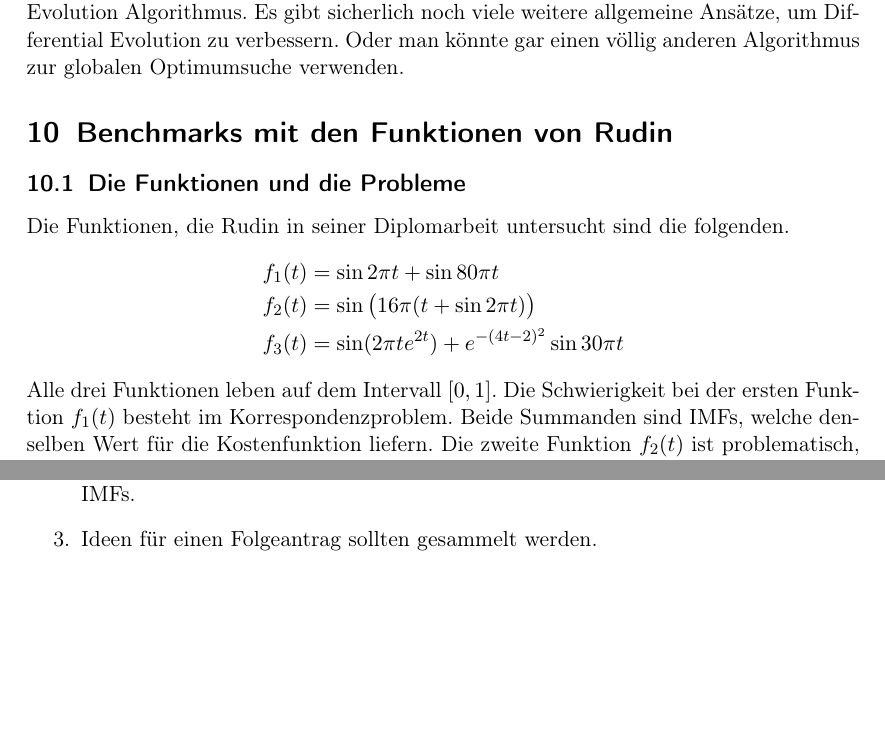
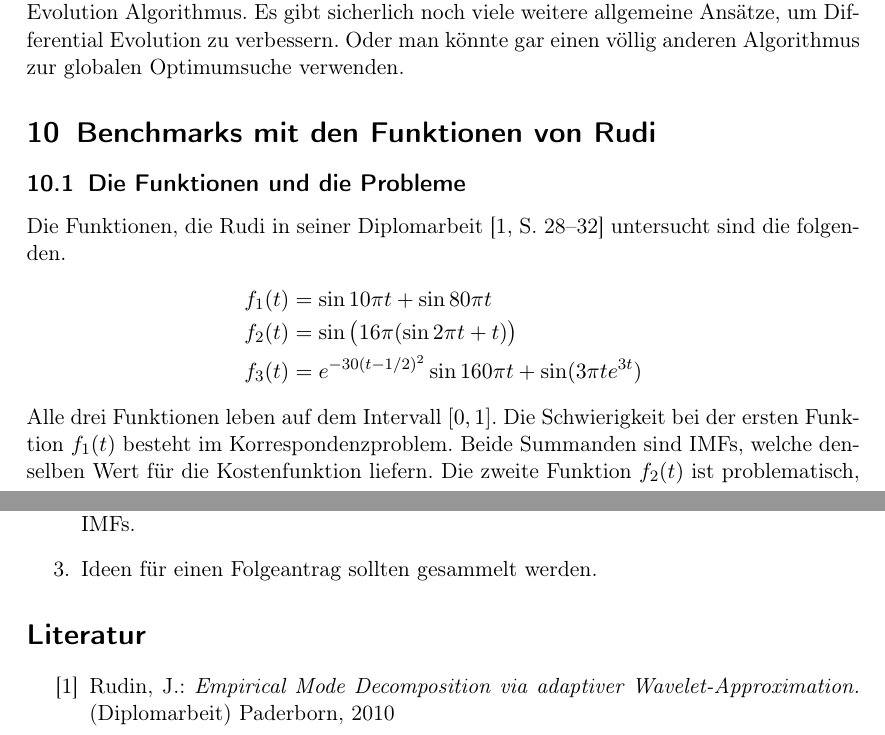
Before and after one commit to ralphtandetzky/decompose_imf_notes, a LaTeX document (decompose_imf.tex): two parts of pages 16 and 17 of 17, joined at a grey line, cut so that both start at the same text, the shorter picture padded with empty space. Compiled offline with pdfLaTeX.

Commit message:
Correctly cited Johann Rudis diploma thesis.

```diff
--- a/decompose_imf.tex
+++ b/decompose_imf.tex
@@ -445,15 +445,15 @@ Ein weiterer Ansatz, um das Korrespondenzproblem in den Griff zu bekommen, ist,
 Hierbei handelt es sich jedoch um eine allgemeing"ultige Ver"anderung des Differential Evolution Algorithmus. Es gibt sicherlich noch viele weitere allgemeine Ans"atze, um Differential Evolution zu verbessern. Oder man k"onnte gar einen v"ollig anderen Algorithmus zur globalen Optimumsuche verwenden.
 
 
-\section{Benchmarks mit den Funktionen von Rudin}
+\section{Benchmarks mit den Funktionen von Rudi}
 
 \subsection{Die Funktionen und die Probleme}
 
-Die Funktionen, die Rudin in seiner Diplomarbeit untersucht sind die folgenden.
+Die Funktionen, die Rudi in seiner Diplomarbeit \cite[S.~28--32]{bib:rudi2010} untersucht sind die folgenden.
 \begin{align*}
-f_1(t) &= \sin 2\pi t + \sin 80\pi t \\
-f_2(t) &= \sin\big(16\pi(t+\sin 2\pi t)\big) \\
-f_3(t) &= \sin(2\pi te^{2t}) + e^{-(4t-2)^2}\sin 30\pi t
+f_1(t) &= \sin 10\pi t + \sin 80\pi t \\
+f_2(t) &= \sin\big(16\pi(\sin 2\pi t+t)\big) \\
+f_3(t) &= e^{-30(t-1/2)^2}\sin 160\pi t + \sin(3\pi te^{3t})
 \end{align*}
 Alle drei Funktionen leben auf dem Intervall $[0,1]$. Die Schwierigkeit bei der ersten Funktion $f_1(t)$ besteht im Korrespondenzproblem. Beide Summanden sind IMFs, welche denselben Wert f"ur die Kostenfunktion liefern. Die zweite Funktion $f_2(t)$ ist problematisch, da die Phasengeschwindigkeit zuerst positiv, dann negativ und am rechten Ende des Intervalls wieder positiv ist, was bei unserer Suche nicht zugelassen ist. Die Herausforderung der dritten Funktion $f_3(t)$ besteht im Mode Mixing: Die Phasengeschwindigkeit des ersten Summanden nimmt exponentiell zu und scheidet die Phasengeschwindigkeit des zweiten Summanden.
 
@@ -477,4 +477,16 @@ Drei Dinge sollten im Jahr 2014 passieren:
 \end{enumerate}
 
 
+\begin{thebibliography}{MM}
+
+\bibitem{bib:rudi2010}
+  Rudin, J.:
+  \emph{Empirical Mode Decomposition via adaptiver Wavelet-Approximation.} (Diplomarbeit)
+  Paderborn,
+  2010
+
+\end{thebibliography}
+
+
+
 \end{document}
```
